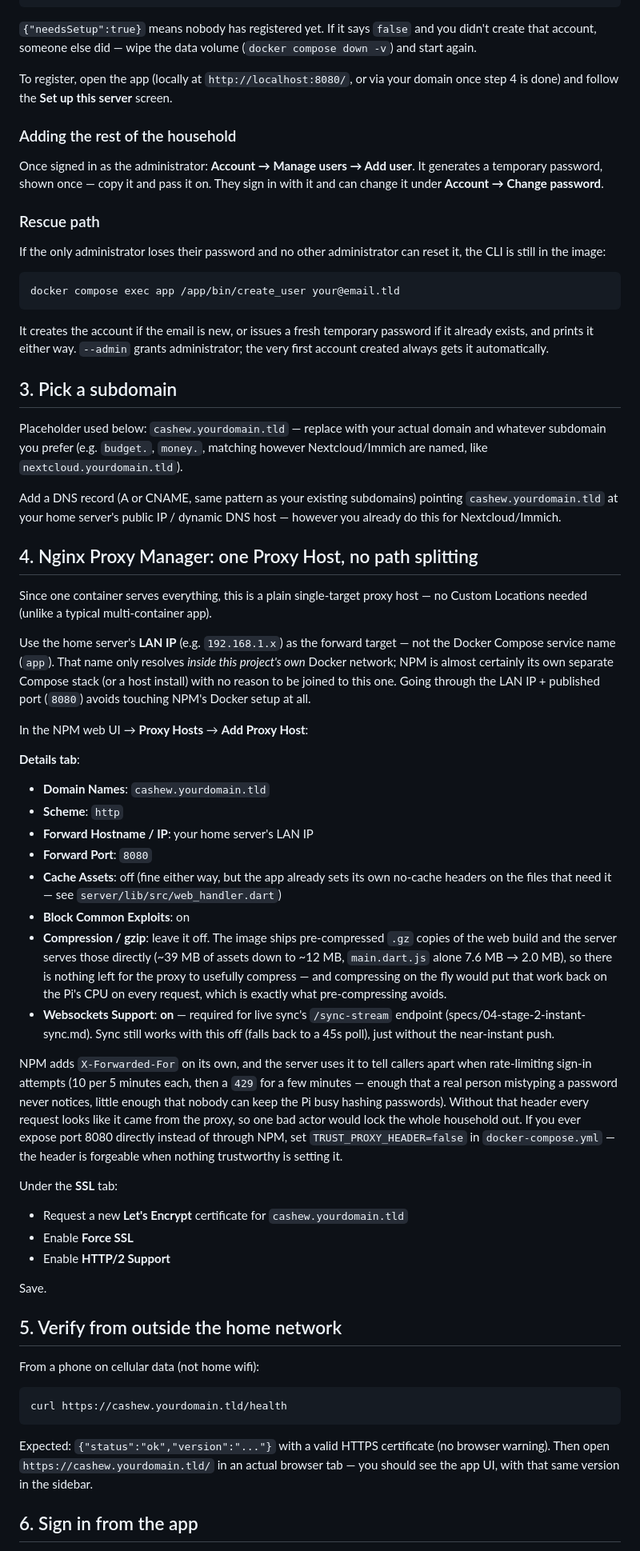
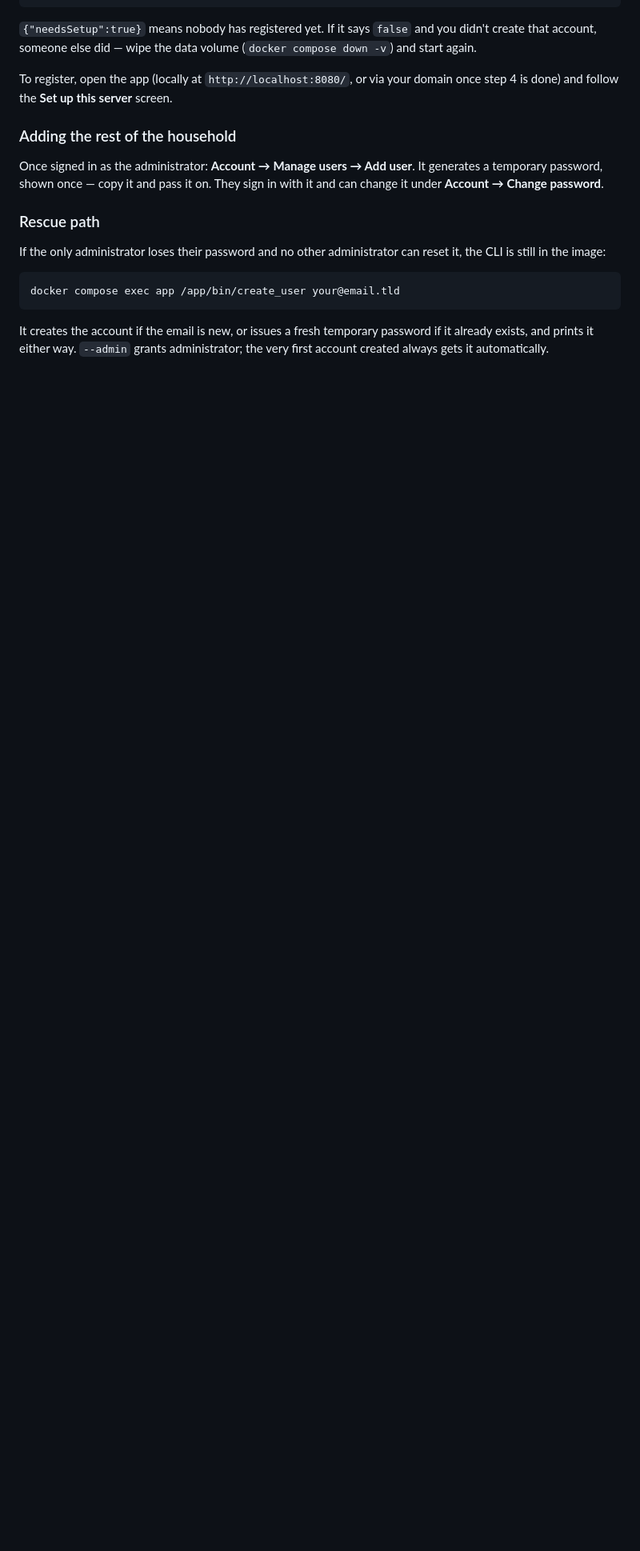
Before and after one commit to vfyuj/cashew-selfhosted, a Markdown page: DEPLOYMENT.md, the part around one of its changes. Shown at 80% size. GitHub-like rendering; blank space fills up the shorter version.

Commit message:
Shortened deployment instructions
Removed unnecessary steps and clarified build process.

````diff
--- a/DEPLOYMENT.md
+++ b/DEPLOYMENT.md
@@ -71,49 +71,3 @@ docker compose exec app /app/bin/create_user your@email.tld
 ```
 
 It creates the account if the email is new, or issues a fresh temporary password if it already exists, and prints it either way. `--admin` grants administrator; the very first account created always gets it automatically.
-
-## 3. Pick a subdomain
-
-Placeholder used below: `cashew.yourdomain.tld` — replace with your actual domain and whatever subdomain you prefer (e.g. `budget.`, `money.`, matching however Nextcloud/Immich are named, like `nextcloud.yourdomain.tld`).
-
-Add a DNS record (A or CNAME, same pattern as your existing subdomains) pointing `cashew.yourdomain.tld` at your home server's public IP / dynamic DNS host — however you already do this for Nextcloud/Immich.
-
-## 4. Nginx Proxy Manager: one Proxy Host, no path splitting
-
-Since one container serves everything, this is a plain single-target proxy host — no Custom Locations needed (unlike a typical multi-container app).
-
-Use the home server's **LAN IP** (e.g. `192.168.1.x`) as the forward target — not the Docker Compose service name (`app`). That name only resolves *inside this project's own* Docker network; NPM is almost certainly its own separate Compose stack (or a host install) with no reason to be joined to this one. Going through the LAN IP + published port (`8080`) avoids touching NPM's Docker setup at all.
-
-In the NPM web UI → **Proxy Hosts** → **Add Proxy Host**:
-
-**Details tab**:
-- **Domain Names**: `cashew.yourdomain.tld`
-- **Scheme**: `http`
-- **Forward Hostname / IP**: your home server's LAN IP
-- **Forward Port**: `8080`
-- **Cache Assets**: off (fine either way, but the app already sets its own no-cache headers on the files that need it — see `server/lib/src/web_handler.dart`)
-- **Block Common Exploits**: on
-- **Compression / gzip**: leave it off. The image ships pre-compressed `.gz` copies of the web build and the server serves those directly (~39 MB of assets down to ~12 MB, `main.dart.js` alone 7.6 MB → 2.0 MB), so there is nothing left for the proxy to usefully compress — and compressing on the fly would put that work back on the Pi's CPU on every request, which is exactly what pre-compressing avoids.
-- **Websockets Support**: **on** — required for live sync's `/sync-stream` endpoint (specs/04-stage-2-instant-sync.md). Sync still works with this off (falls back to a 45s poll), just without the near-instant push.
-
-NPM adds `X-Forwarded-For` on its own, and the server uses it to tell callers apart when rate-limiting sign-in attempts (10 per 5 minutes each, then a `429` for a few minutes — enough that a real person mistyping a password never notices, little enough that nobody can keep the Pi busy hashing passwords). Without that header every request looks like it came from the proxy, so one bad actor would lock the whole household out. If you ever expose port 8080 directly instead of through NPM, set `TRUST_PROXY_HEADER=false` in `docker-compose.yml` — the header is forgeable when nothing trustworthy is setting it.
-
-Under the **SSL** tab:
-- Request a new **Let's Encrypt** certificate for `cashew.yourdomain.tld`
-- Enable **Force SSL**
-- Enable **HTTP/2 Support**
-
-Save.
-
-## 5. Verify from outside the home network
-
-From a phone on cellular data (not home wifi):
-
-```
-curl https://cashew.yourdomain.tld/health
-```
-
-Expected: `{"status":"ok","version":"..."}` with a valid HTTPS certificate (no browser warning). Then open `https://cashew.yourdomain.tld/` in an actual browser tab — you should see the app UI, with that same version in the sidebar.
-
-## 6. Sign in from the app
-
````
Also changed, not shown: other parts of DEPLOYMENT.md (+1 -13 lines).
